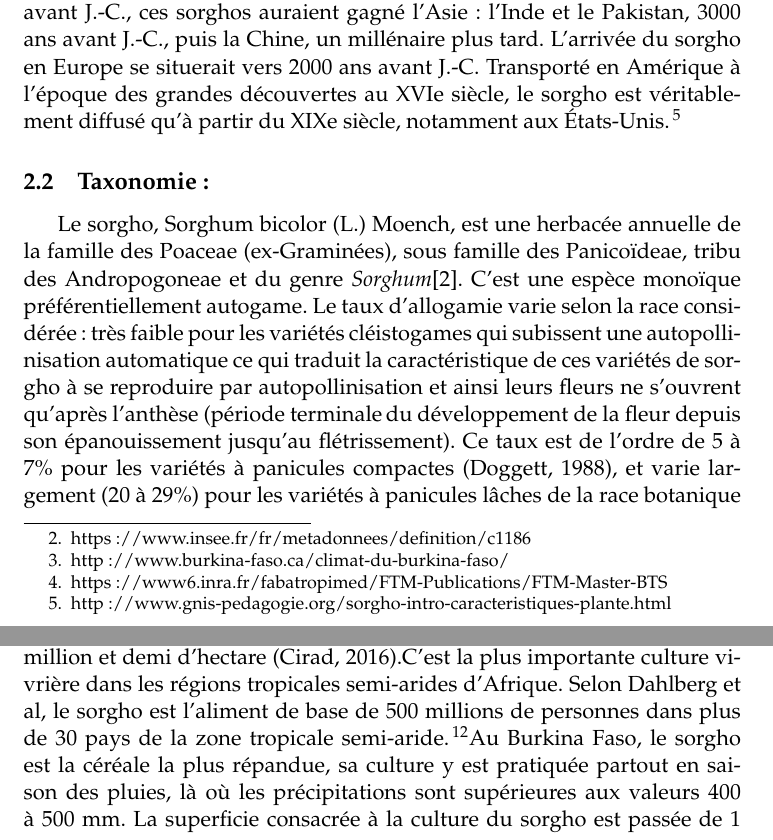
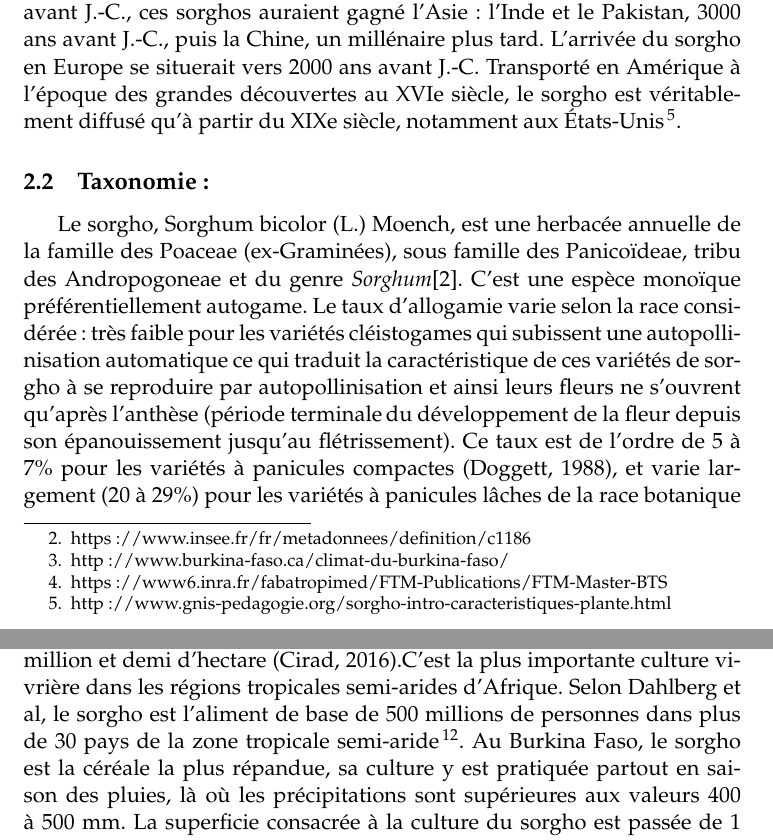
Before and after one commit to Marilyne-AzaGnandji/PhD_Thesis, a LaTeX document (revue_bibliographique/revue_bibliographique.tex): two parts of pages 4 and 10 of 11, joined at a grey line, cut so that both start at the same text. Compiled offline with pdfLaTeX.

Commit message:
Dernière modification

```diff
--- a/revue_bibliographique/revue_bibliographique.tex
+++ b/revue_bibliographique/revue_bibliographique.tex
@@ -70,7 +70,8 @@ pauvreté s’élevait à 92,2\% en 2003) et la population rurale est en
 grande majorité agricole (DPSAA, 2011).  Le Burkina Faso a besoin
 d’une croissance soutenue de sa production agricole non seulement pour
 assurer sa sécurité alimentaire mais aussi pour lutter contre la
-pauvreté et assurer son développement économique.\footnote{https://www6.inra.fr/fabatropimed/FTM-Publications/FTM-Master-BTS} %%\cite{Mack_2007}.
+pauvreté et assurer son développement économique\footnote{https://www6.inra.fr/fabatropimed/FTM-Publications/FTM-Master-BTS}.
+%%\cite{Mack_2007}.
 
 \section{Productions agricoles de céréales:Le Sorgho i.e \emph{Sorghum bicolor} (L.) Moench}
 
@@ -369,8 +368,8 @@ principale céréale cultivée au Burkina Faso, avec plus d’un million et
 demi d’hectare (Cirad, 2016).C’est la plus importante culture vivrière
 dans les régions tropicales semi-arides d’Afrique. Selon Dahlberg et
 al, le sorgho est l’aliment de base de 500 millions de personnes dans
-plus de 30 pays de la zone tropicale semi-aride.\footnote{ma note de
-bas de page}Au Burkina Faso, le sorgho est la céréale la plus
+plus de 30 pays de la zone tropicale semi-aride\footnote{ma note de
+bas de page}. Au Burkina Faso, le sorgho est la céréale la plus
 répandue, sa culture y est pratiquée partout en saison des pluies, là
 où les précipitations sont supérieures aux valeurs 400 à 500 mm. La superficie
 consacrée à la culture du sorgho est passée de 1 016 275 ha en 2000 à
```
Also changed, not shown: revue_bibliographique/revue_bibliographique.tex (14 more changed lines).
